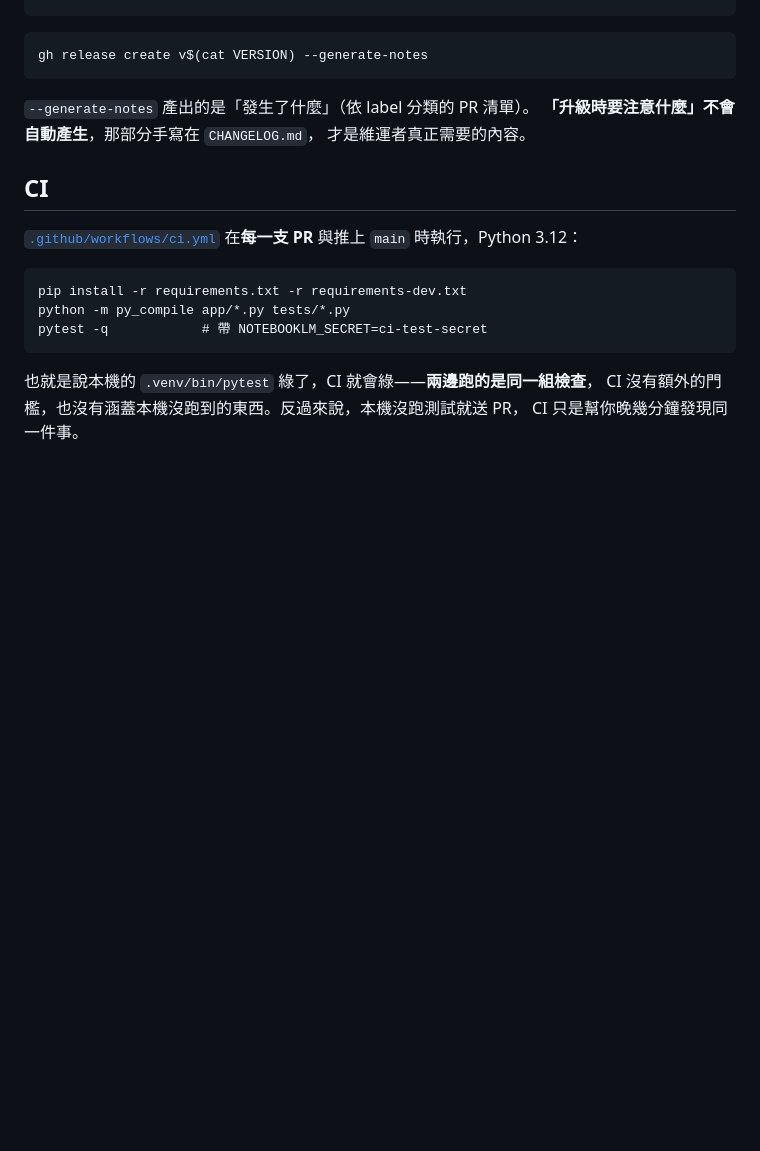
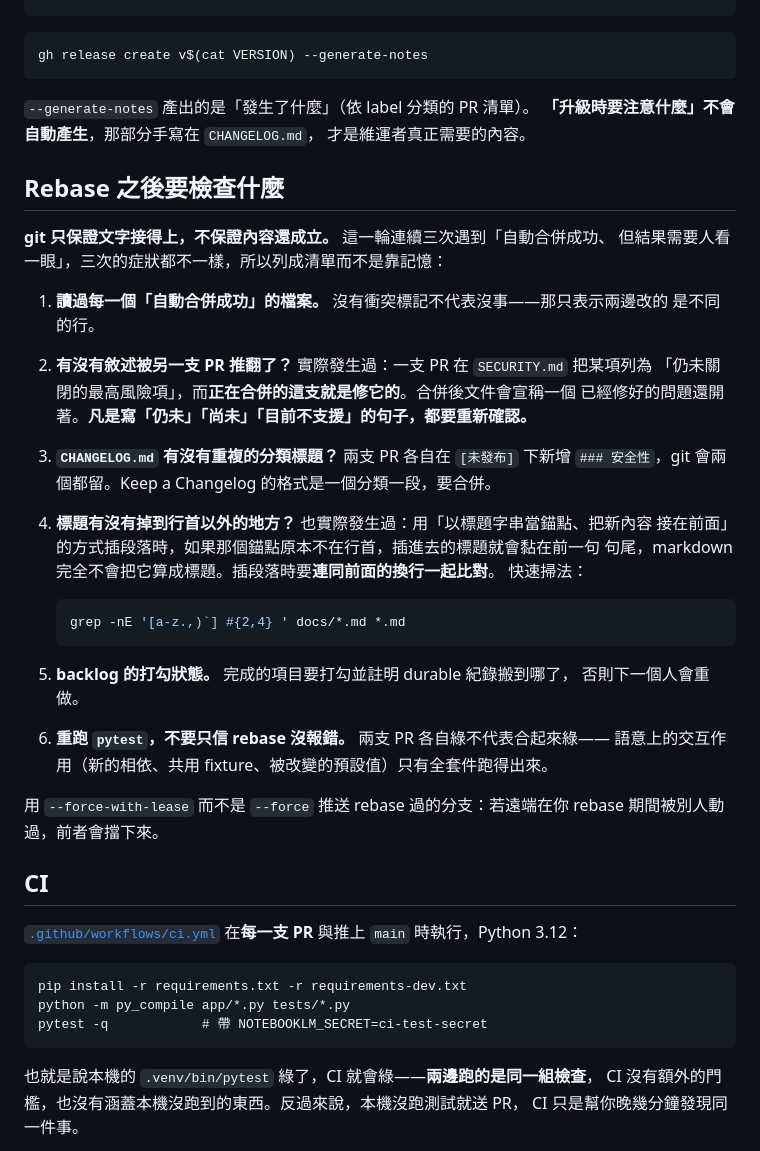
Before and after one commit to hojatw/rag-notebook, a Markdown page: docs/RELEASE.md, the part around the change. GitHub-like rendering; blank space fills up the shorter version.

````diff
--- a/docs/RELEASE.md
+++ b/docs/RELEASE.md
@@ -68,6 +68,35 @@ gh release create v$(cat VERSION) --generate-notes
 **「升級時要注意什麼」不會自動產生**，那部分手寫在 `CHANGELOG.md`，
 才是維運者真正需要的內容。
 
+## Rebase 之後要檢查什麼
+
+**git 只保證文字接得上，不保證內容還成立。** 這一輪連續三次遇到「自動合併成功、
+但結果需要人看一眼」，三次的症狀都不一樣，所以列成清單而不是靠記憶：
+
+1. **讀過每一個「自動合併成功」的檔案。** 沒有衝突標記不代表沒事——那只表示兩邊改的
+   是不同的行。
+2. **有沒有敘述被另一支 PR 推翻了？** 實際發生過：一支 PR 在 `SECURITY.md` 把某項列為
+   「仍未關閉的最高風險項」，而**正在合併的這支就是修它的**。合併後文件會宣稱一個
+   已經修好的問題還開著。**凡是寫「仍未」「尚未」「目前不支援」的句子，都要重新確認。**
+3. **`CHANGELOG.md` 有沒有重複的分類標題？** 兩支 PR 各自在 `[未發布]` 下新增
+   `### 安全性`，git 會兩個都留。Keep a Changelog 的格式是一個分類一段，要合併。
+4. **標題有沒有掉到行首以外的地方？** 也實際發生過：用「以標題字串當錨點、把新內容
+   接在前面」的方式插段落時，如果那個錨點原本不在行首，插進去的標題就會黏在前一句
+   句尾，markdown 完全不會把它算成標題。插段落時要**連同前面的換行一起比對**。
+   快速掃法：
+
+   ```bash
+   grep -nE '[a-z.,)`] #{2,4} ' docs/*.md *.md
+   ```
+
+5. **backlog 的打勾狀態。** 完成的項目要打勾並註明 durable 紀錄搬到哪了，
+   否則下一個人會重做。
+6. **重跑 `pytest`，不要只信 rebase 沒報錯。** 兩支 PR 各自綠不代表合起來綠——
+   語意上的交互作用（新的相依、共用 fixture、被改變的預設值）只有全套件跑得出來。
+
+用 `--force-with-lease` 而不是 `--force` 推送 rebase 過的分支：若遠端在你 rebase
+期間被別人動過，前者會擋下來。
+
 ## CI
 
 [`.github/workflows/ci.yml`](../.github/workflows/ci.yml) 在**每一支 PR** 與推上
````
Also changed, not shown: docs/REVIEW_BACKLOG_2026-08-22.md (+18 -9 lines).
